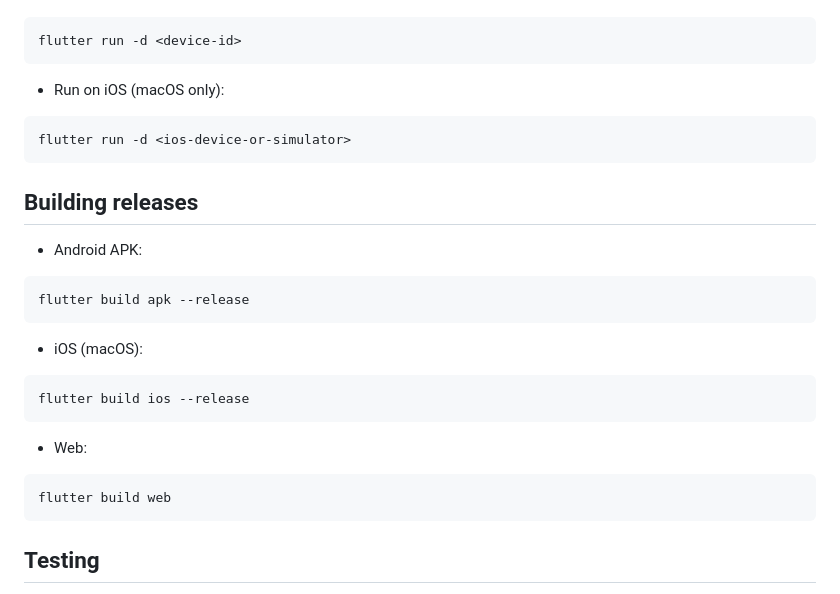
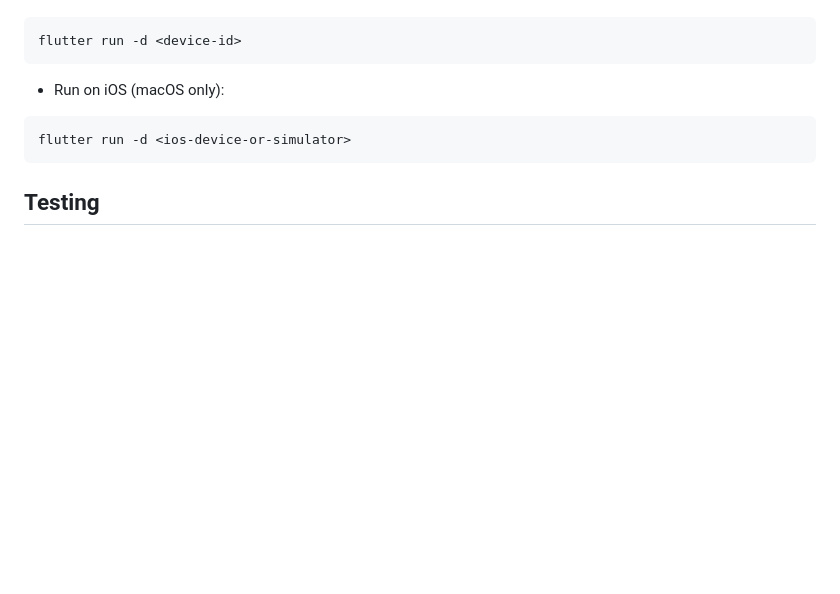
Before and after one commit to MiththikaSamarathunga/ServiceGo, a Markdown page: README.md, the part around the change. Drawn GitHub-style; blank space fills up the shorter version.

````diff
--- a/README.md
+++ b/README.md
@@ -75,26 +75,6 @@ flutter run -d <device-id>
 flutter run -d <ios-device-or-simulator>
 ```
 
-## Building releases
-
-- Android APK:
-
-```
-flutter build apk --release
-```
-
-- iOS (macOS):
-
-```
-flutter build ios --release
-```
-
-- Web:
-
-```
-flutter build web
-```
-
 ## Testing
 
 Run unit and widget tests:
````
